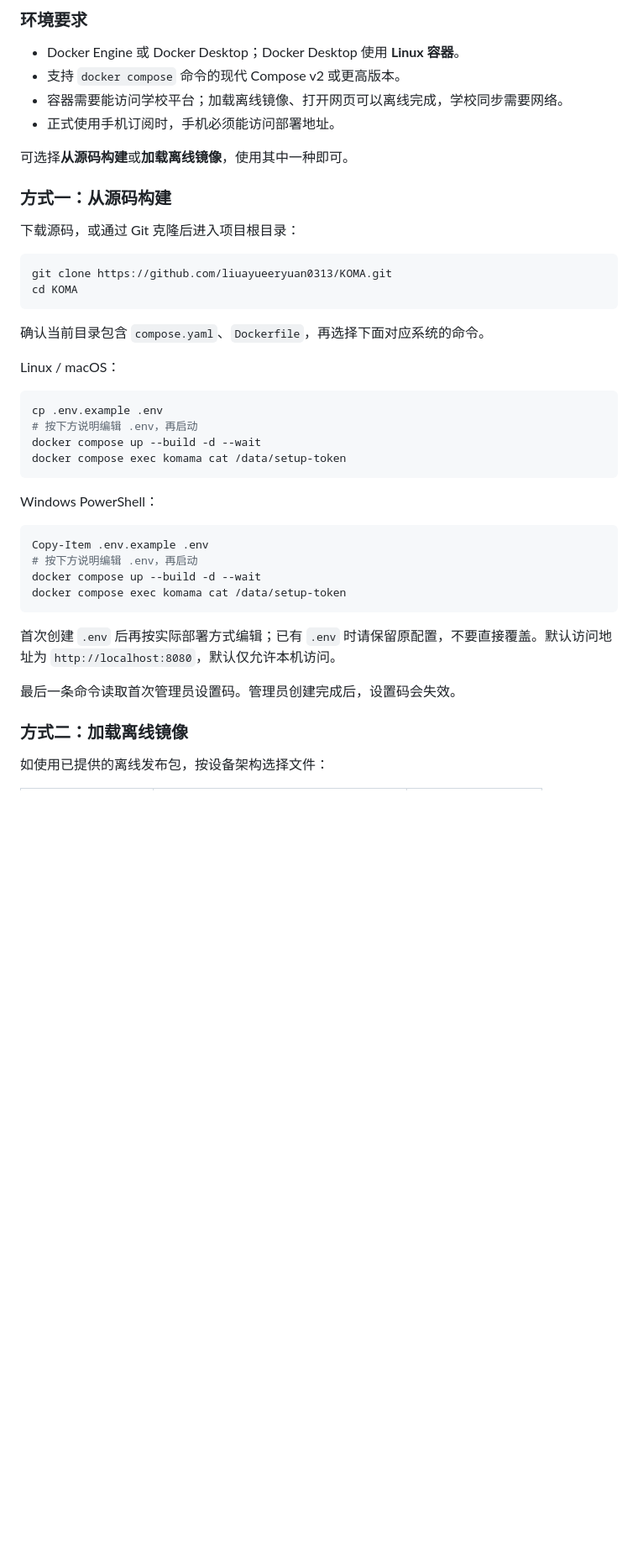
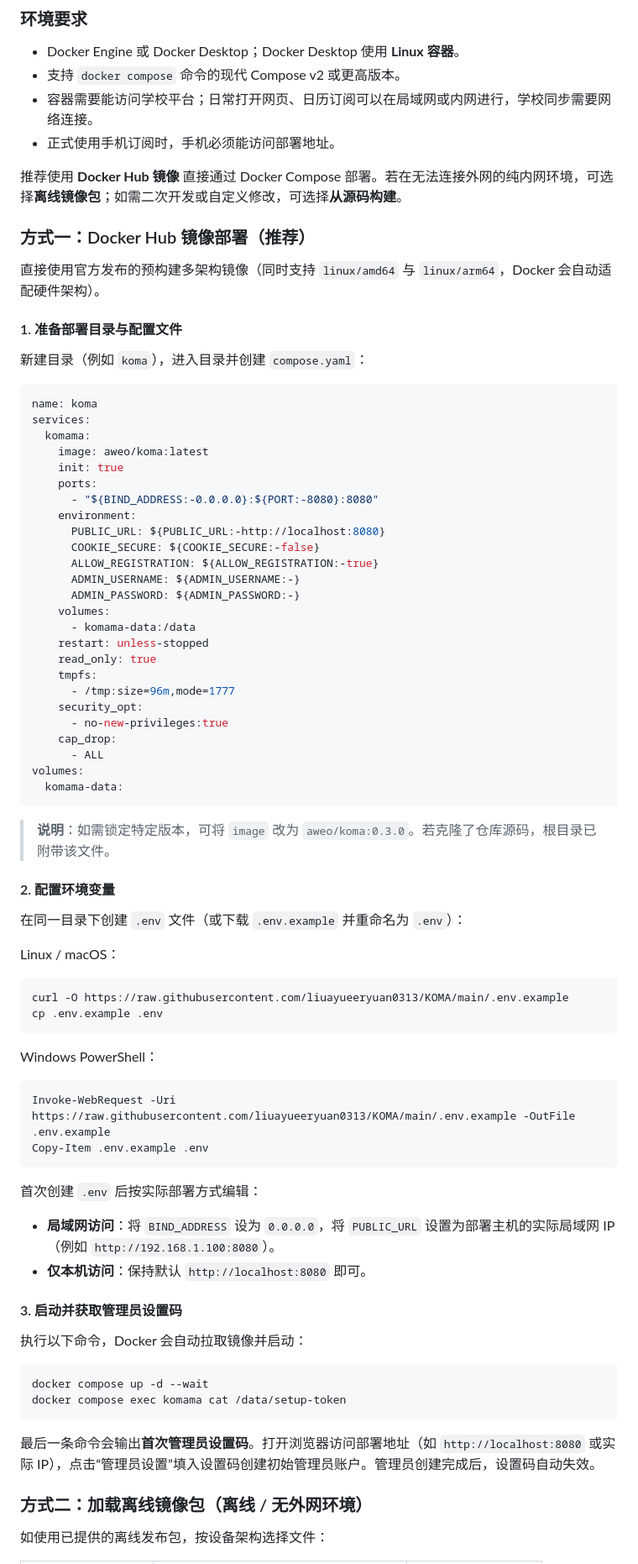
Before and after one commit to liuayueeryuan0313/KOMA, a Markdown page: README.md, the part around one of its changes. Shown at 84% size. Drawn GitHub-style; blank space fills up the shorter version.

Commit message:
docs: update deployment instructions to use Docker Hub image and docker compose
Updated README.md to include Docker Hub image details and deployment recommendations.

````diff
--- a/README.md
+++ b/README.md
@@ -133,45 +133,80 @@ App、实验及 CAS 的厂商归属包含接口特征推断，应以目标学校
 
 - Docker Engine 或 Docker Desktop；Docker Desktop 使用 **Linux 容器**。
 - 支持 `docker compose` 命令的现代 Compose v2 或更高版本。
-- 容器需要能访问学校平台；加载离线镜像、打开网页可以离线完成，学校同步需要网络。
+- 容器需要能访问学校平台；日常打开网页、日历订阅可以在局域网或内网进行，学校同步需要网络连接。
 - 正式使用手机订阅时，手机必须能访问部署地址。
 
-可选择**从源码构建**或**加载离线镜像**，使用其中一种即可。
+推荐使用 **Docker Hub 镜像** 直接通过 Docker Compose 部署。若在无法连接外网的纯内网环境，可选择**离线镜像包**；如需二次开发或自定义修改，可选择**从源码构建**。
 
-### 方式一：从源码构建
+### 方式一：Docker Hub 镜像部署（推荐）
 
-下载源码，或通过 Git 克隆后进入项目根目录：
+直接使用官方发布的预构建多架构镜像（同时支持 `linux/amd64` 与 `linux/arm64`，Docker 会自动适配硬件架构）。
 
-```sh
-git clone https://github.com/liuayueeryuan0313/KOMA.git
-cd KOMA
+#### 1. 准备部署目录与配置文件
+新建目录（例如 `koma`），进入目录并创建 `compose.yaml`：
+
+```yaml
+name: koma
+services:
+  komama:
+    image: aweo/koma:latest
+    init: true
+    ports:
+      - "${BIND_ADDRESS:-0.0.0.0}:${PORT:-8080}:8080"
+    environment:
+      PUBLIC_URL: ${PUBLIC_URL:-http://localhost:8080}
+      COOKIE_SECURE: ${COOKIE_SECURE:-false}
+      ALLOW_REGISTRATION: ${ALLOW_REGISTRATION:-true}
+      ADMIN_USERNAME: ${ADMIN_USERNAME:-}
+      ADMIN_PASSWORD: ${ADMIN_PASSWORD:-}
+    volumes:
+      - komama-data:/data
+    restart: unless-stopped
+    read_only: true
+    tmpfs:
+      - /tmp:size=96m,mode=1777
+    security_opt:
+      - no-new-privileges:true
+    cap_drop:
+      - ALL
+volumes:
+  komama-data:
 ```
 
-确认当前目录包含 `compose.yaml`、`Dockerfile`，再选择下面对应系统的命令。
+> **说明**：如需锁定特定版本，可将 `image` 改为 `aweo/koma:0.3.0`。若克隆了仓库源码，根目录已附带该文件。
+
+#### 2. 配置环境变量
+在同一目录下创建 `.env` 文件（或下载 `.env.example` 并重命名为 `.env`）：
 
 Linux / macOS：
 
 ```sh
+curl -O https://raw.githubusercontent.com/liuayueeryuan0313/KOMA/main/.env.example
 cp .env.example .env
-# 按下方说明编辑 .env，再启动
-docker compose up --build -d --wait
-docker compose exec komama cat /data/setup-token
 ```
 
 Windows PowerShell：
 
 ```powershell
+Invoke-WebRequest -Uri https://raw.githubusercontent.com/liuayueeryuan0313/KOMA/main/.env.example -OutFile .env.example
 Copy-Item .env.example .env
-# 按下方说明编辑 .env，再启动
-docker compose up --build -d --wait
+```
+
+首次创建 `.env` 后按实际部署方式编辑：
+- **局域网访问**：将 `BIND_ADDRESS` 设为 `0.0.0.0`，将 `PUBLIC_URL` 设置为部署主机的实际局域网 IP（例如 `http://192.168.1.100:8080`）。
+- **仅本机访问**：保持默认 `http://localhost:8080` 即可。
+
+#### 3. 启动并获取管理员设置码
+执行以下命令，Docker 会自动拉取镜像并启动：
+
+```sh
+docker compose up -d --wait
 docker compose exec komama cat /data/setup-token
 ```
 
-首次创建 `.env` 后再按实际部署方式编辑；已有 `.env` 时请保留原配置，不要直接覆盖。默认访问地址为 `http://localhost:8080`，默认仅允许本机访问。
+最后一条命令会输出**首次管理员设置码**。打开浏览器访问部署地址（如 `http://localhost:8080` 或实际 IP），点击“管理员设置”填入设置码创建初始管理员账户。管理员创建完成后，设置码自动失效。
 
-最后一条命令读取首次管理员设置码。管理员创建完成后，设置码会失效。
-
-### 方式二：加载离线镜像
+### 方式二：加载离线镜像包（离线 / 无外网环境）
 
 如使用已提供的离线发布包，按设备架构选择文件：
 
````
Also changed, not shown: other parts of README.md (+28 -5 lines).
